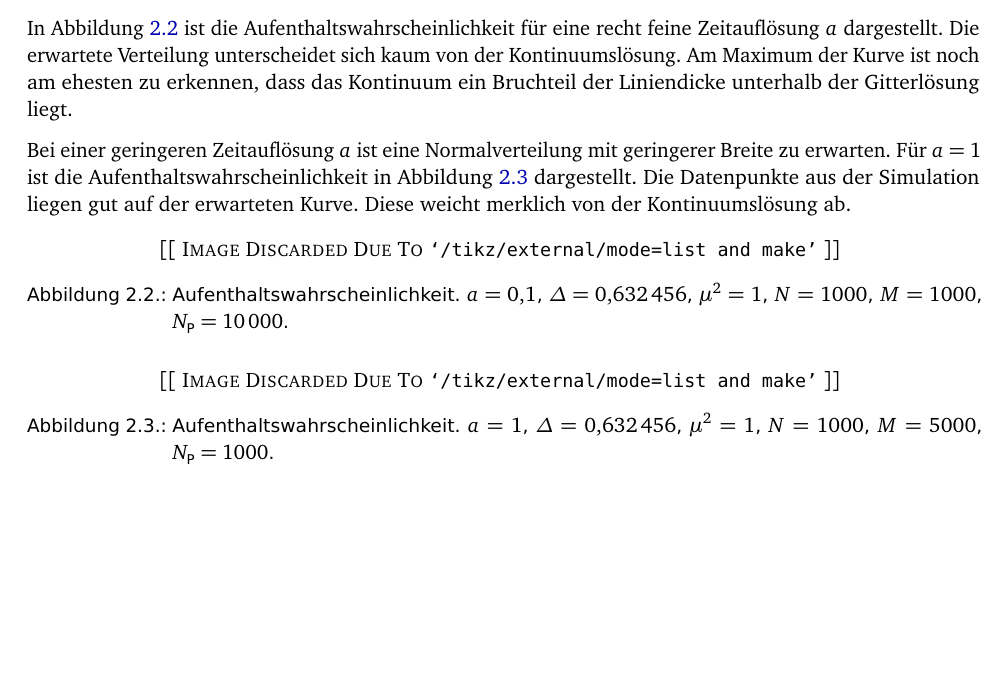
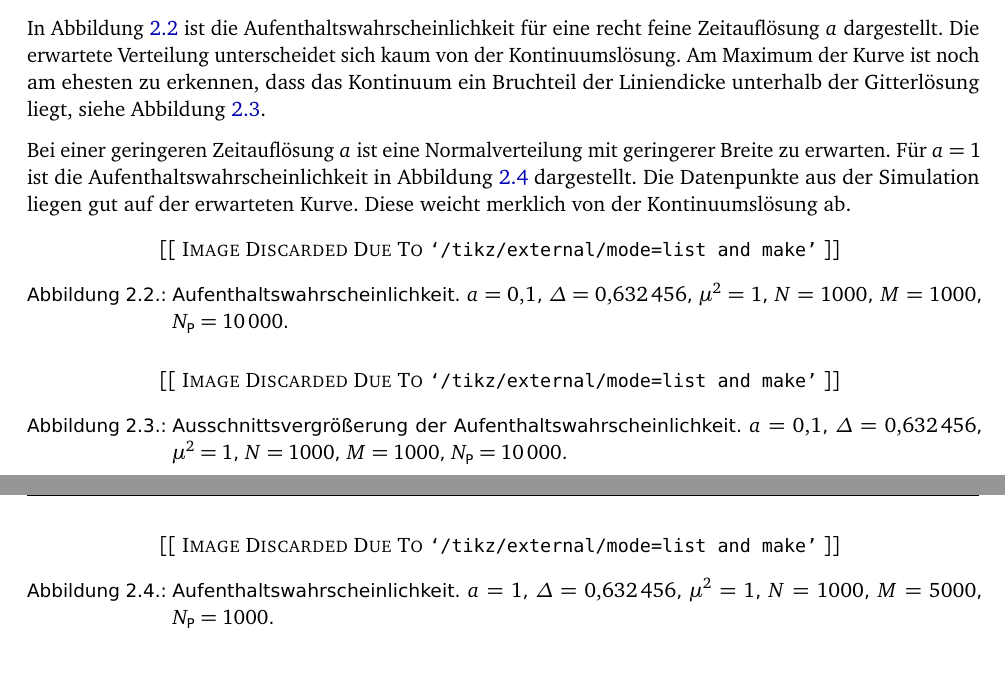
Before and after one commit to martin-ueding/physik590, a LaTeX document (Text/Bachelorarbeit.tex, which reads Text/40-Implementierung.tex): part of page 9 of 13 before the commit and two parts of pages 9 and 10 of 13 after it, the two joined at a grey line, cut so that both start at the same text, the shorter picture padded with empty space. Compiled offline with pdfLaTeX; an older LaTeX class or package is replaced by its successor.

Commit message:
Ausschnittsvergrößerung

```diff
--- a/Text/40-Implementierung.tex
+++ b/Text/40-Implementierung.tex
@@ -39,7 +39,8 @@ In Abbildung~\ref{fig:histogram_01} ist die Aufenthaltswahrscheinlichkeit für
 eine recht feine Zeitauflösung $\timestep$ dargestellt. Die erwartete
 Verteilung unterscheidet sich kaum von der Kontinuumslösung. Am Maximum der
 Kurve ist noch am ehesten zu erkennen, dass das Kontinuum ein Bruchteil der
-Liniendicke unterhalb der Gitterlösung liegt.
+Liniendicke unterhalb der Gitterlösung liegt, siehe
+Abbildung~\ref{fig:histogram_01_zoom}.
 
 Bei einer geringeren Zeitauflösung $\timestep$ ist eine Normalverteilung mit
 geringerer Breite zu erwarten. Für $\timestep = \num{1}$ ist die
@@ -82,6 +83,43 @@ weicht merklich von der Kontinuumslösung ab.
         \num{1000}$, $\iterations = \num{1000}$, $\bootstrapsamples = \num{10000}$.
     }
     \label{fig:histogram_01}
+\end{figure}
+
+\begin{figure}[htbp]
+    \centering
+    \begin{tikzpicture}
+        \begin{axis}[
+                width=\linewidth,
+                height=0.55\linewidth,
+                xlabel={$x$},
+                ylabel={$|\psi(x)|^2$},
+                grid=major,
+                xmin=-0.3,
+                xmax=0.3,
+                legend entries={
+                    {Simulation},
+                    {Theorie},
+                    Kontinuum,
+                },
+            ]
+            \addplot[
+                black,
+                only marks,
+                mark=|,
+                error bars/.cd,
+                y dir=both,
+                y explicit
+            ] table[y error index=2] {CSV/histogram-korrigiert.csv};
+            \addplot[black] table {_build/histogram_theory_01.csv};
+            \addplot[black, dashed] table {_build/histogram_theory_continous.csv};
+        \end{axis}
+    \end{tikzpicture}
+    \caption{%
+        Ausschnittsvergrößerung der Aufenthaltswahrscheinlichkeit. $\timestep =
+        \num{0.1}$, $\Delta = \num{0.632456}$, $\mu^2 = \num{1}$, $\timesites =
+        \num{1000}$, $\iterations = \num{1000}$, $\bootstrapsamples = \num{10000}$.
+    }
+    \label{fig:histogram_01_zoom}
 \end{figure}
 
 \begin{figure}[htbp]
```
